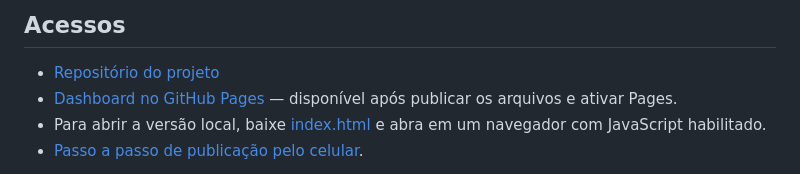
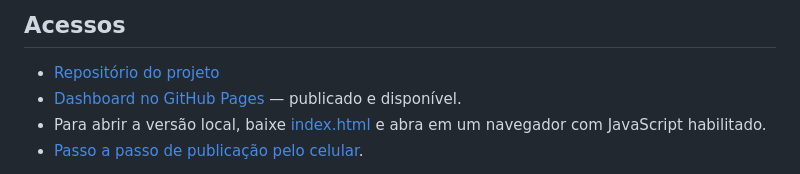
Before and after one commit to DrTolansk/dio-dashboard-porsche, a Markdown page: README.md, the part around the change. GitHub-like rendering.

Commit message:
Confirmar link publicado do dashboard no GitHub Pages

```diff
--- a/README.md
+++ b/README.md
@@ -7,7 +7,7 @@ Dashboard interativo de vendas desenvolvido para o desafio da DIO, com autoria d
 ## Acessos
 
 - [Repositório do projeto](https://github.com/DrTolansk/dio-dashboard-porsche)
-- [Dashboard no GitHub Pages](https://drtolansk.github.io/dio-dashboard-porsche/) — disponível após publicar os arquivos e ativar Pages.
+- [Dashboard no GitHub Pages](https://drtolansk.github.io/dio-dashboard-porsche/) — publicado e disponível.
 - Para abrir a versão local, baixe [index.html](index.html) e abra em um navegador com JavaScript habilitado.
 - [Passo a passo de publicação pelo celular](COMO_PUBLICAR.md).
 
```
